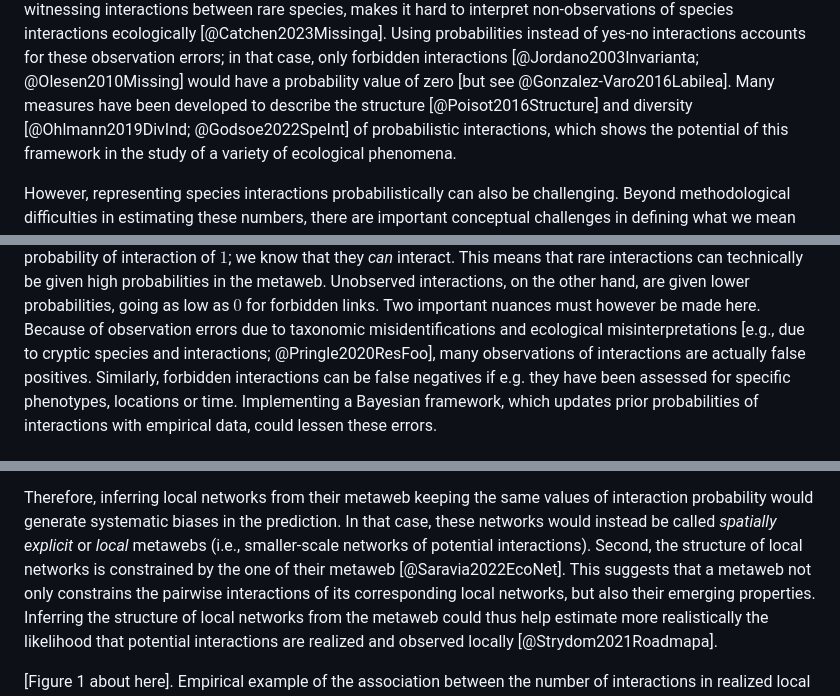
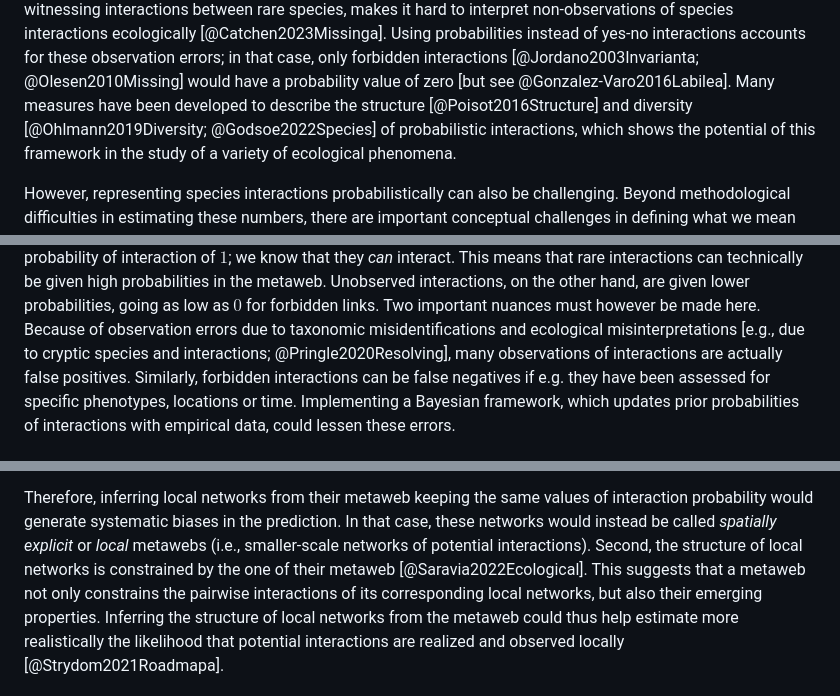
Before and after one commit to FrancisBanville/ms_interpreting_probabilities, a Markdown page: README.md, 3 parts joined by grey strips. Drawn GitHub-style.

```diff
--- a/README.md
+++ b/README.md
@@ -44,7 +44,7 @@ instead of yes-no interactions accounts for these observation errors; in that
 case, only forbidden interactions [@Jordano2003Invarianta; @Olesen2010Missing]
 would have a probability value of zero [but see @Gonzalez-Varo2016Labilea]. Many
 measures have been developed to describe the structure [@Poisot2016Structure]
-and diversity [@Ohlmann2019DivInd; @Godsoe2022SpeInt] of probabilistic
+and diversity [@Ohlmann2019Diversity; @Godsoe2022Species] of probabilistic
 interactions, which shows the potential of this framework in the study of a
 variety of ecological phenomena.
 
@@ -165,7 +165,7 @@ metaweb. Unobserved interactions, on the other hand, are given lower
 probabilities, going as low as $0$ for forbidden links. Two important nuances
 must however be made here. Because of observation errors due to taxonomic
 misidentifications and ecological misinterpretations [e.g., due to cryptic
-species and interactions; @Pringle2020ResFoo], many observations of interactions
+species and interactions; @Pringle2020Resolving], many observations of interactions
 are actually false positives. Similarly, forbidden interactions can be false
 negatives if e.g. they have been assessed for specific phenotypes, locations or
 time. Implementing a Bayesian framework, which updates prior probabilities of
@@ -253,7 +253,7 @@ of interaction probability would generate systematic biases in the prediction.
 In that case, these networks would instead be called *spatially explicit* or
 *local* metawebs (i.e., smaller-scale networks of potential interactions).
 Second, the structure of local networks is constrained by the one of their
-metaweb [@Saravia2022EcoNet]. This suggests that a metaweb not only constrains
+metaweb [@Saravia2022Ecological]. This suggests that a metaweb not only constrains
 the pairwise interactions of its corresponding local networks, but also their
 emerging properties. Inferring the structure of local networks from the metaweb
 could thus help estimate more realistically the likelihood that potential
```
Also changed, not shown: other parts of README.md (+9 -9 lines).
